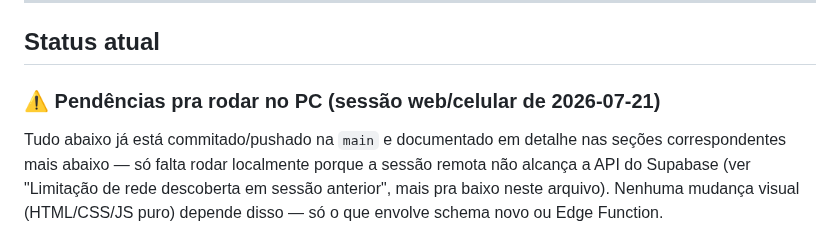
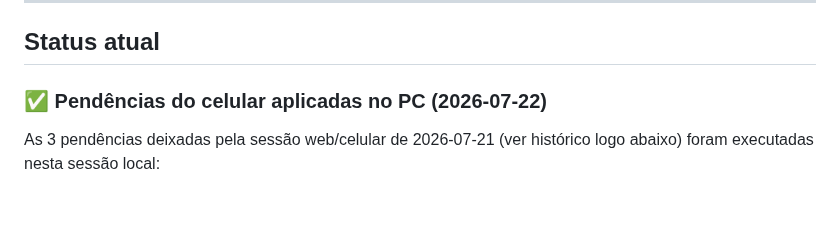
Before and after one commit to giovanifpc/meu-protocolo, a Markdown page: CLAUDE.md, the part around one of its changes. GitHub-like rendering; blank space fills up the shorter version.

```diff
--- a/CLAUDE.md
+++ b/CLAUDE.md
@@ -90,7 +90,7 @@ O código-base, sistema de pagamento, chatbot IA e onboarding devem ser projetad
 
 ## Status atual
 
-### ⚠️ Pendências pra rodar no PC (sessão web/celular de 2026-07-21)
+### ✅ Pendências do celular aplicadas no PC (2026-07-22)
 
-Tudo abaixo já está commitado/pushado na `main` e documentado em detalhe nas seções correspondentes mais abaixo — só falta rodar localmente porque a sessão remota não alcança a API do Supabase (ver "Limitação de rede descoberta em sessão anterior", mais pra baixo neste arquivo). Nenhuma mudança visual (HTML/CSS/JS puro) depende disso — só o que envolve schema novo ou Edge Function.
+As 3 pendências deixadas pela sessão web/celular de 2026-07-21 (ver histórico logo abaixo) foram executadas nesta sessão local:
 
```
Also changed, not shown: other parts of CLAUDE.md (+10 -6 lines).
